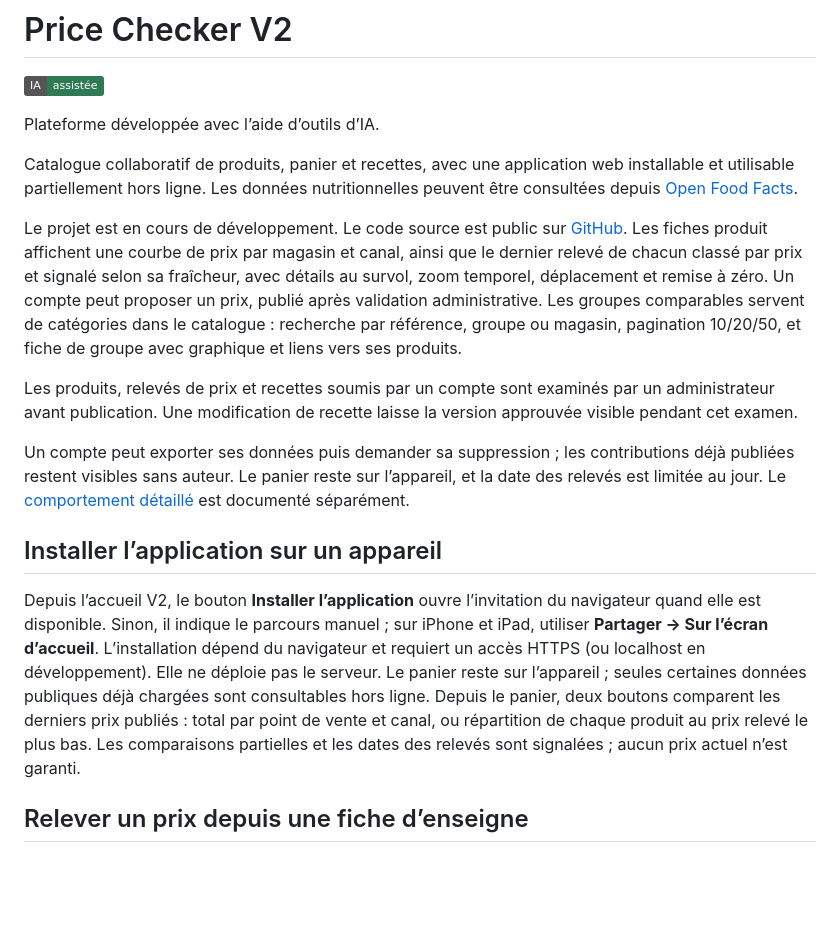
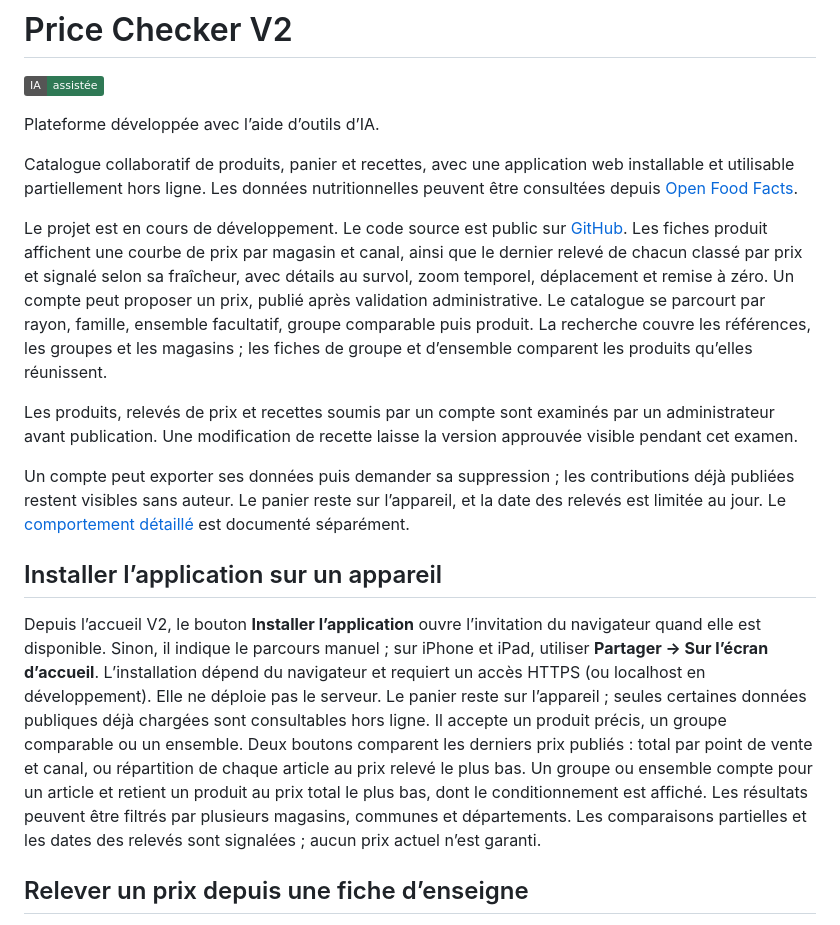
Before and after one commit to sinikebe/price-checker-v2, a Markdown page: README.md, the part around one of its changes. Rendered like a GitHub page; badges without logos; blank space fills up the shorter version.

```diff
--- a/README.md
+++ b/README.md
@@ -6,7 +6,7 @@ Plateforme développée avec l’aide d’outils d’IA.
 
 Catalogue collaboratif de produits, panier et recettes, avec une application web installable et utilisable partiellement hors ligne. Les données nutritionnelles peuvent être consultées depuis [Open Food Facts](https://world.openfoodfacts.org/).
 
-Le projet est en cours de développement. Le code source est public sur [GitHub](https://github.com/sinikebe/price-checker-v2). Les fiches produit affichent une courbe de prix par magasin et canal, ainsi que le dernier relevé de chacun classé par prix et signalé selon sa fraîcheur, avec détails au survol, zoom temporel, déplacement et remise à zéro. Un compte peut proposer un prix, publié après validation administrative. Les groupes comparables servent de catégories dans le catalogue : recherche par référence, groupe ou magasin, pagination 10/20/50, et fiche de groupe avec graphique et liens vers ses produits.
+Le projet est en cours de développement. Le code source est public sur [GitHub](https://github.com/sinikebe/price-checker-v2). Les fiches produit affichent une courbe de prix par magasin et canal, ainsi que le dernier relevé de chacun classé par prix et signalé selon sa fraîcheur, avec détails au survol, zoom temporel, déplacement et remise à zéro. Un compte peut proposer un prix, publié après validation administrative. Le catalogue se parcourt par rayon, famille, ensemble facultatif, groupe comparable puis produit. La recherche couvre les références, les groupes et les magasins ; les fiches de groupe et d’ensemble comparent les produits qu’elles réunissent.
 
 Les produits, relevés de prix et recettes soumis par un compte sont examinés par un administrateur avant publication. Une modification de recette laisse la version approuvée visible pendant cet examen.
 
@@ -14,7 +14,7 @@ Un compte peut exporter ses données puis demander sa suppression ; les contribu
 
 ## Installer l’application sur un appareil
 
-Depuis l’accueil V2, le bouton **Installer l’application** ouvre l’invitation du navigateur quand elle est disponible. Sinon, il indique le parcours manuel ; sur iPhone et iPad, utiliser **Partager → Sur l’écran d’accueil**. L’installation dépend du navigateur et requiert un accès HTTPS (ou localhost en développement). Elle ne déploie pas le serveur. Le panier reste sur l’appareil ; seules certaines données publiques déjà chargées sont consultables hors ligne. Depuis le panier, deux boutons comparent les derniers prix publiés : total par point de vente et canal, ou répartition de chaque produit au prix relevé le plus bas. Les comparaisons partielles et les dates des relevés sont signalées ; aucun prix actuel n’est garanti.
+Depuis l’accueil V2, le bouton **Installer l’application** ouvre l’invitation du navigateur quand elle est disponible. Sinon, il indique le parcours manuel ; sur iPhone et iPad, utiliser **Partager → Sur l’écran d’accueil**. L’installation dépend du navigateur et requiert un accès HTTPS (ou localhost en développement). Elle ne déploie pas le serveur. Le panier reste sur l’appareil ; seules certaines données publiques déjà chargées sont consultables hors ligne. Il accepte un produit précis, un groupe comparable ou un ensemble. Deux boutons comparent les derniers prix publiés : total par point de vente et canal, ou répartition de chaque article au prix relevé le plus bas. Un groupe ou ensemble compte pour un article et retient un produit au prix total le plus bas, dont le conditionnement est affiché. Les résultats peuvent être filtrés par plusieurs magasins, communes et départements. Les comparaisons partielles et les dates des relevés sont signalées ; aucun prix actuel n’est garanti.
 
 ## Relever un prix depuis une fiche d’enseigne
 
```
Also changed, not shown: other parts of README.md (+10 -7 lines).
